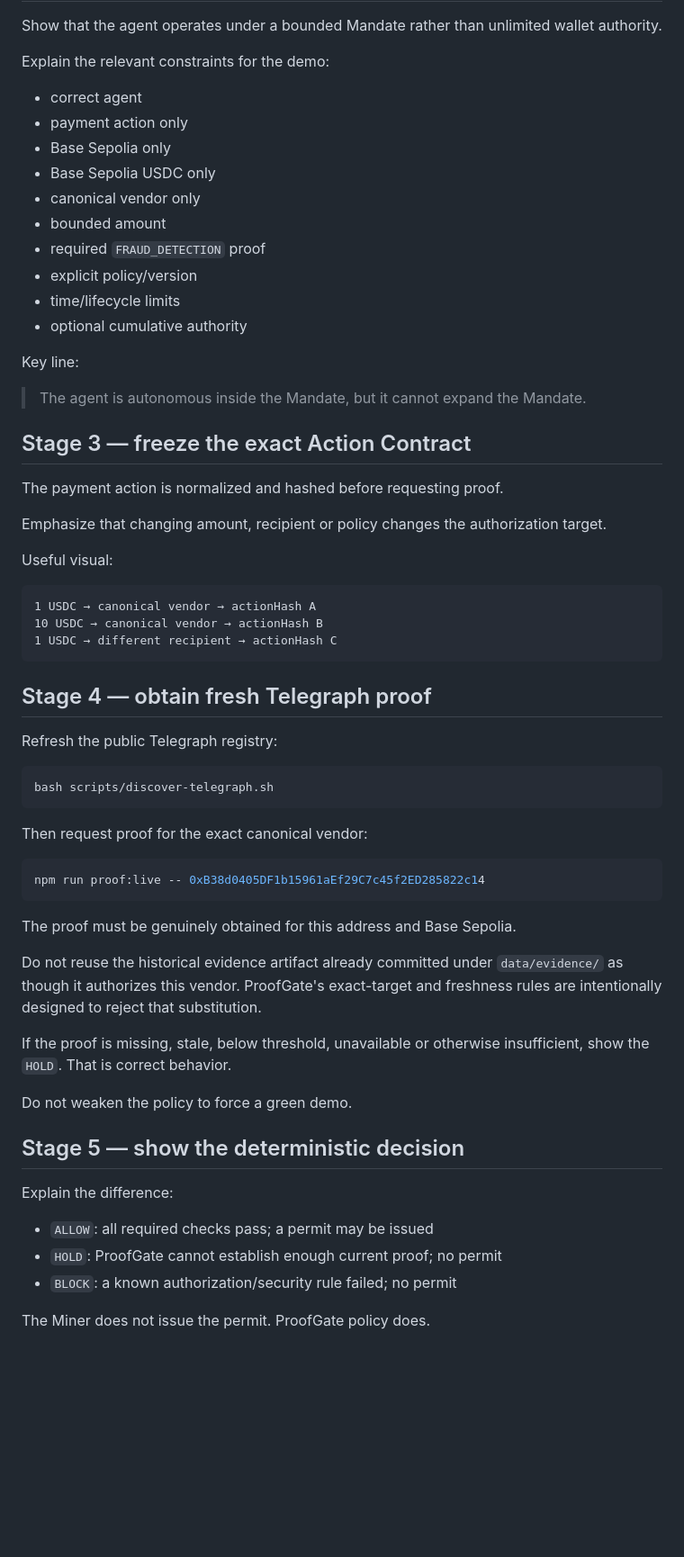
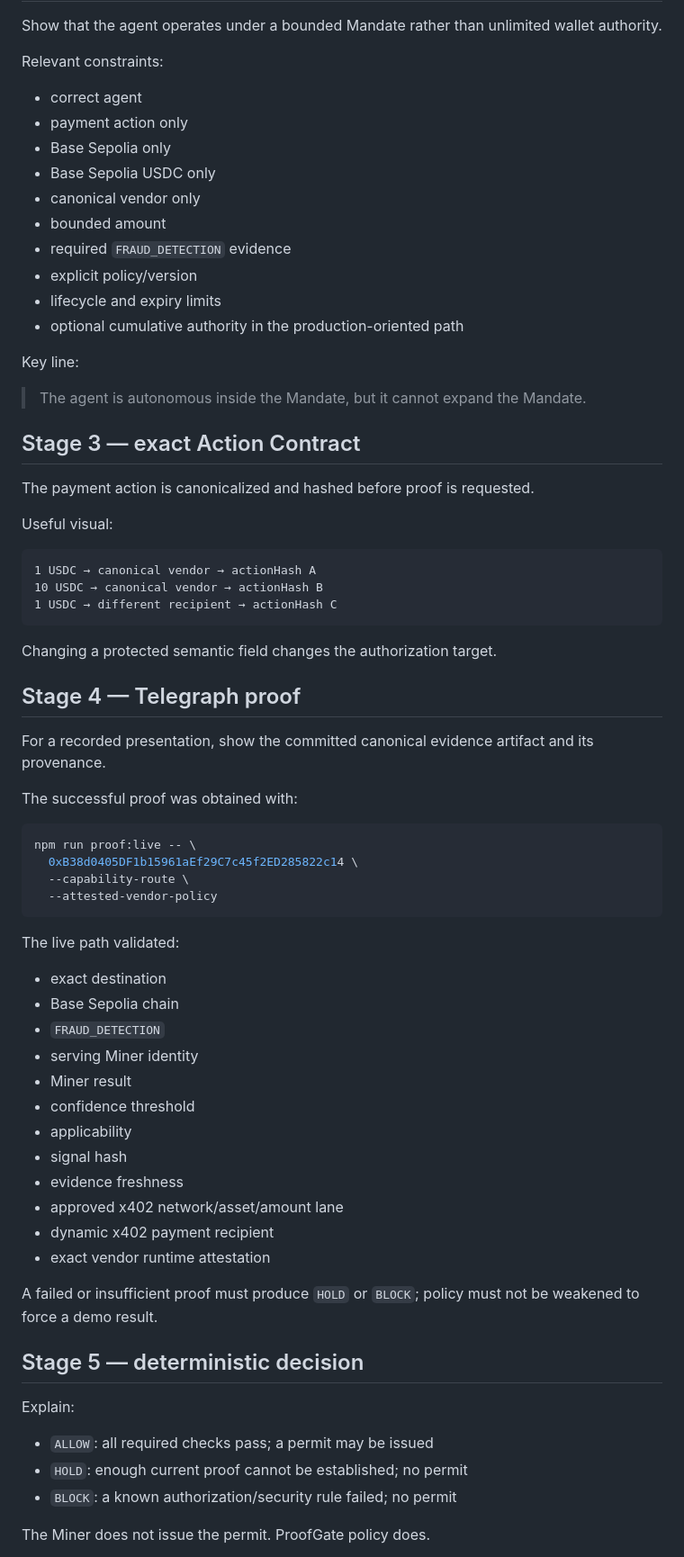
Before and after one commit to emmy16-glitch/auctorail, a Markdown page: docs/HACKATHON_DEMO.md, the part around one of its changes. Shown at 90% size. Rendered like a GitHub page; blank space fills up the shorter version.

````diff
--- a/docs/HACKATHON_DEMO.md
+++ b/docs/HACKATHON_DEMO.md
@@ -60,7 +88,7 @@ Mandate → Proposed Action → Telegraph Proof → Policy → Permit → Contro
 
 Show that the agent operates under a bounded Mandate rather than unlimited wallet authority.
 
-Explain the relevant constraints for the demo:
+Relevant constraints:
 
 - correct agent
 - payment action only
@@ -68,20 +96,18 @@ Explain the relevant constraints for the demo:
 - Base Sepolia USDC only
 - canonical vendor only
 - bounded amount
-- required `FRAUD_DETECTION` proof
+- required `FRAUD_DETECTION` evidence
 - explicit policy/version
-- time/lifecycle limits
-- optional cumulative authority
+- lifecycle and expiry limits
+- optional cumulative authority in the production-oriented path
 
 Key line:
 
 > The agent is autonomous inside the Mandate, but it cannot expand the Mandate.
 
-## Stage 3 — freeze the exact Action Contract
+## Stage 3 — exact Action Contract
 
-The payment action is normalized and hashed before requesting proof.
-
-Emphasize that changing amount, recipient or policy changes the authorization target.
+The payment action is canonicalized and hashed before proof is requested.
 
 Useful visual:
 
@@ -91,34 +117,44 @@ Useful visual:
 1 USDC → different recipient → actionHash C
 ```
 
-## Stage 4 — obtain fresh Telegraph proof
+Changing a protected semantic field changes the authorization target.
 
-Refresh the public Telegraph registry:
+## Stage 4 — Telegraph proof
+
+For a recorded presentation, show the committed canonical evidence artifact and its provenance.
+
+The successful proof was obtained with:
 
 ```bash
-bash scripts/discover-telegraph.sh
+npm run proof:live -- \
+  0xB38d0405DF1b15961aEf29C7c45f2ED285822c14 \
+  --capability-route \
+  --attested-vendor-policy
 ```
 
-Then request proof for the exact canonical vendor:
+The live path validated:
 
-```bash
-npm run proof:live -- 0xB38d0405DF1b15961aEf29C7c45f2ED285822c14
-```
+- exact destination
+- Base Sepolia chain
+- `FRAUD_DETECTION`
+- serving Miner identity
+- Miner result
+- confidence threshold
+- applicability
+- signal hash
+- evidence freshness
+- approved x402 network/asset/amount lane
+- dynamic x402 payment recipient
+- exact vendor runtime attestation
 
-The proof must be genuinely obtained for this address and Base Sepolia.
+A failed or insufficient proof must produce `HOLD` or `BLOCK`; policy must not be weakened to force a demo result.
 
-Do not reuse the historical evidence artifact already committed under `data/evidence/` as though it authorizes this vendor. ProofGate's exact-target and freshness rules are intentionally designed to reject that substitution.
+## Stage 5 — deterministic decision
 
-If the proof is missing, stale, below threshold, unavailable or otherwise insufficient, show the `HOLD`. That is correct behavior.
-
-Do not weaken the policy to force a green demo.
-
-## Stage 5 — show the deterministic decision
-
-Explain the difference:
+Explain:
 
 - `ALLOW`: all required checks pass; a permit may be issued
-- `HOLD`: ProofGate cannot establish enough current proof; no permit
+- `HOLD`: enough current proof cannot be established; no permit
 - `BLOCK`: a known authorization/security rule failed; no permit
 
 The Miner does not issue the permit. ProofGate policy does.
````
Also changed, not shown: other parts of docs/HACKATHON_DEMO.md (+85 -67 lines).
